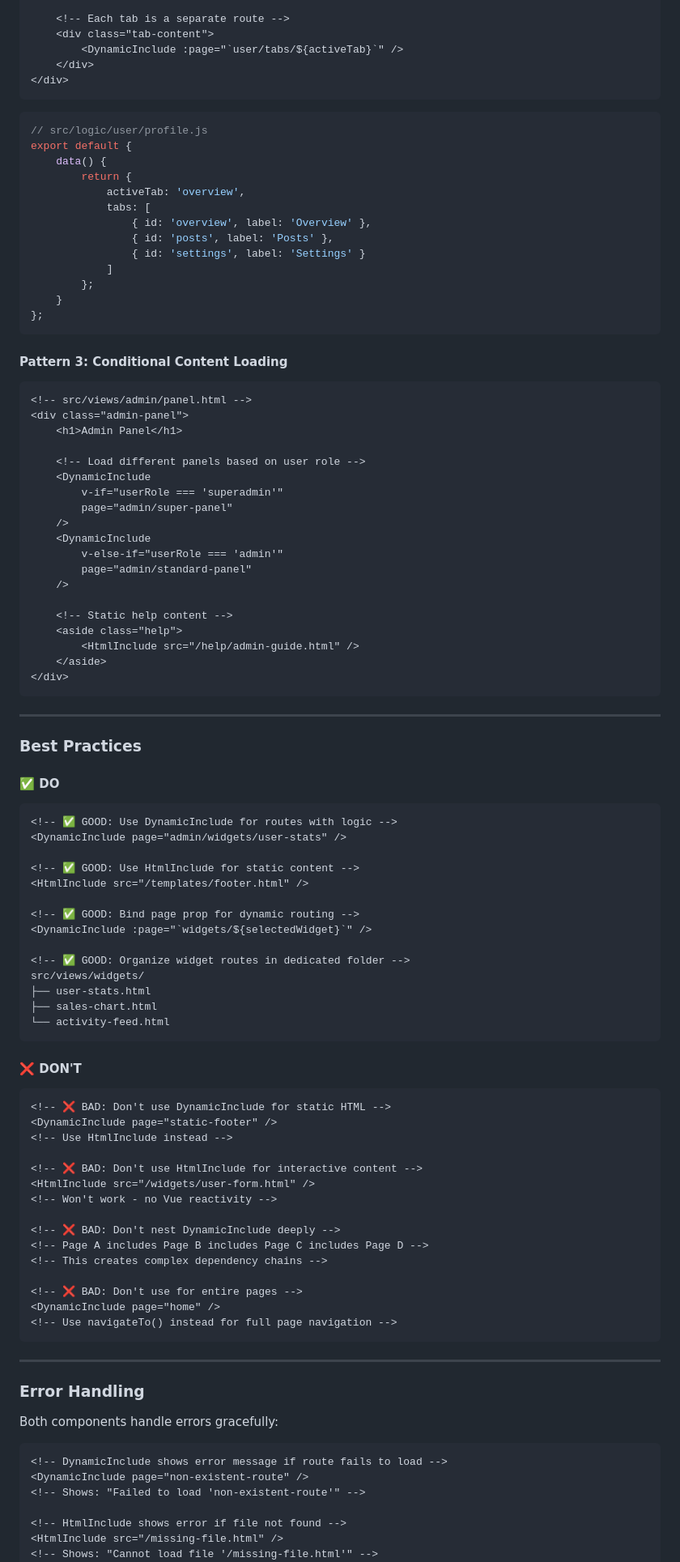
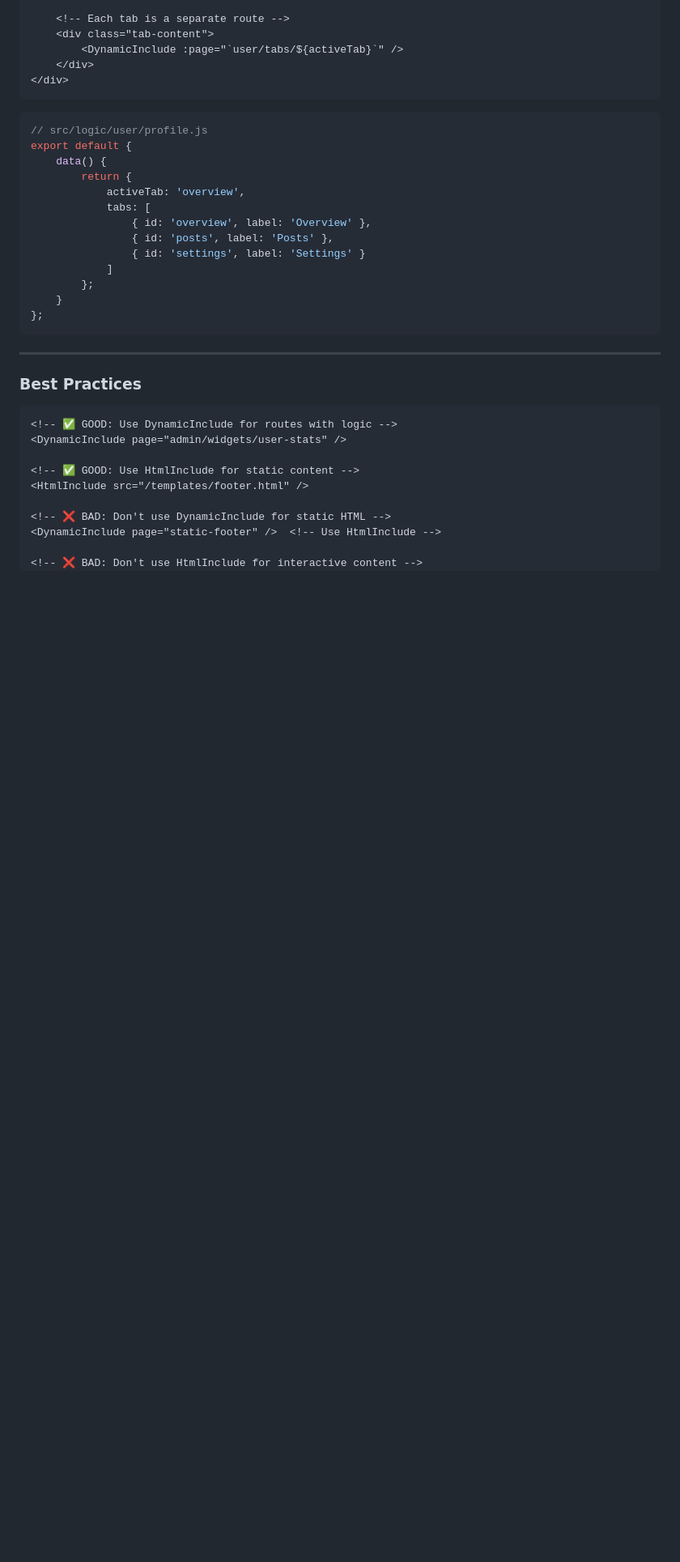
Before and after one commit to hopegiver/viewlogic-template, a Markdown page: CONTRIBUTING.md, the part around one of its changes. Shown at 81% size. Rendered like a GitHub page; blank space fills up the shorter version.

````diff
--- a/CONTRIBUTING.md
+++ b/CONTRIBUTING.md
@@ -1061,35 +992,9 @@ export default {
 };
 ```
 
-#### Pattern 3: Conditional Content Loading
-
-```html
-<!-- src/views/admin/panel.html -->
-<div class="admin-panel">
-    <h1>Admin Panel</h1>
-
-    <!-- Load different panels based on user role -->
-    <DynamicInclude
-        v-if="userRole === 'superadmin'"
-        page="admin/super-panel"
-    />
-    <DynamicInclude
-        v-else-if="userRole === 'admin'"
-        page="admin/standard-panel"
-    />
-
-    <!-- Static help content -->
-    <aside class="help">
-        <HtmlInclude src="/help/admin-guide.html" />
-    </aside>
-</div>
-```
-
 ---
 
 ### Best Practices
-
-#### ✅ DO
 
 ```html
 <!-- ✅ GOOD: Use DynamicInclude for routes with logic -->
@@ -1098,49 +1003,7 @@ export default {
 <!-- ✅ GOOD: Use HtmlInclude for static content -->
 <HtmlInclude src="/templates/footer.html" />
 
-<!-- ✅ GOOD: Bind page prop for dynamic routing -->
-<DynamicInclude :page="`widgets/${selectedWidget}`" />
-
-<!-- ✅ GOOD: Organize widget routes in dedicated folder -->
-src/views/widgets/
-├── user-stats.html
-├── sales-chart.html
-└── activity-feed.html
-```
-
-#### ❌ DON'T
-
-```html
 <!-- ❌ BAD: Don't use DynamicInclude for static HTML -->
-<DynamicInclude page="static-footer" />
-<!-- Use HtmlInclude instead -->
+<DynamicInclude page="static-footer" />  <!-- Use HtmlInclude -->
 
 <!-- ❌ BAD: Don't use HtmlInclude for interactive content -->
-<HtmlInclude src="/widgets/user-form.html" />
-<!-- Won't work - no Vue reactivity -->
-
-<!-- ❌ BAD: Don't nest DynamicInclude deeply -->
-<!-- Page A includes Page B includes Page C includes Page D -->
-<!-- This creates complex dependency chains -->
-
-<!-- ❌ BAD: Don't use for entire pages -->
-<DynamicInclude page="home" />
-<!-- Use navigateTo() instead for full page navigation -->
-```
-
----
-
-### Error Handling
-
-Both components handle errors gracefully:
-
-```html
-<!-- DynamicInclude shows error message if route fails to load -->
-<DynamicInclude page="non-existent-route" />
-<!-- Shows: "Failed to load 'non-existent-route'" -->
-
-<!-- HtmlInclude shows error if file not found -->
-<HtmlInclude src="/missing-file.html" />
-<!-- Shows: "Cannot load file '/missing-file.html'" -->
-```
-
````
Also changed, not shown: other parts of CONTRIBUTING.md (+31 -138 lines).
